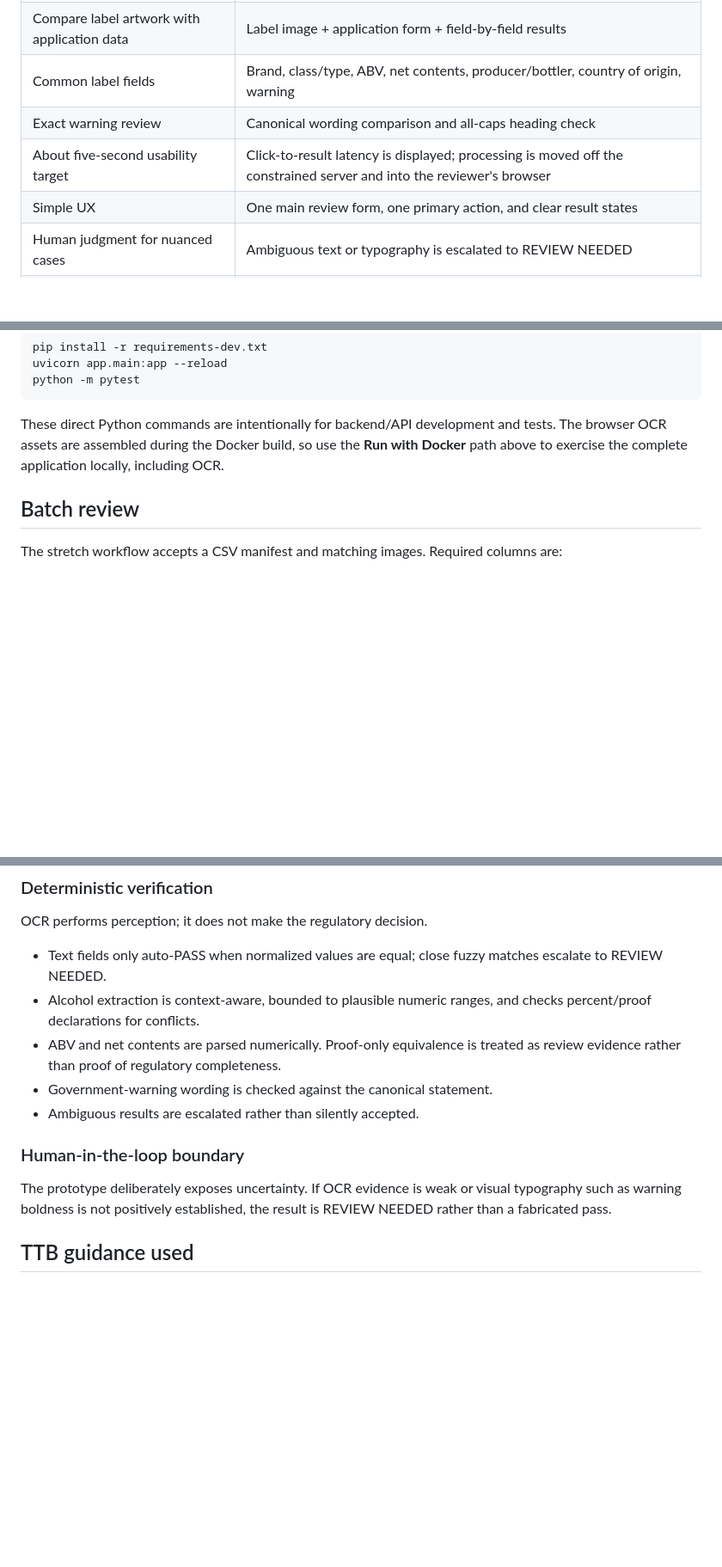
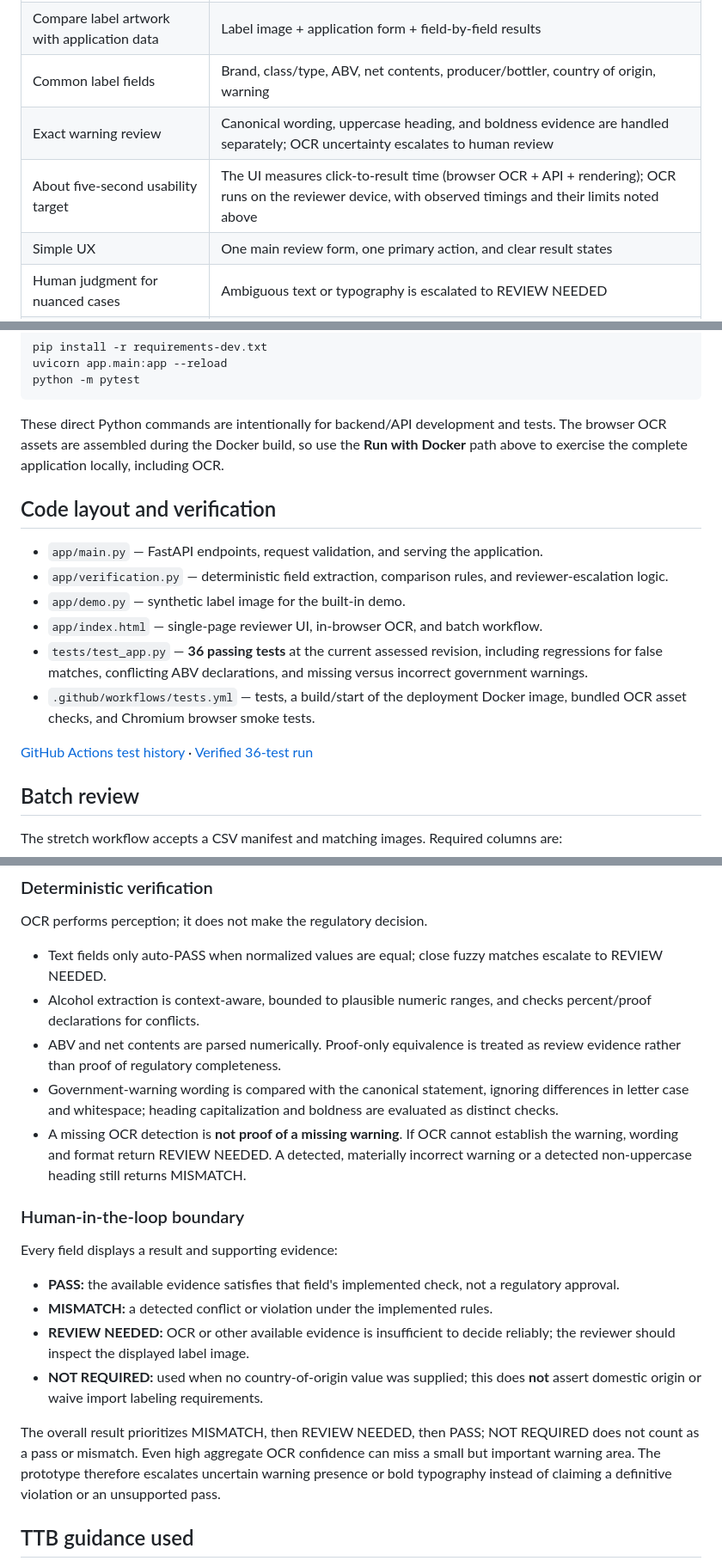
Before and after one commit to songokui1/ttb-label-verifier, a Markdown page: README.md, 3 parts joined by grey strips. Shown at 86% size. GitHub-like rendering; blank space fills up the shorter version.

Commit message:
Clarify reviewer workflow, OCR uncertainty, and evaluation evidence

```diff
--- a/README.md
+++ b/README.md
@@ -66,8 +66,8 @@ The OCR engine and English language data are bundled into the deployed applicati
 | Standalone proof-of-concept | Independent FastAPI application; no COLA integration |
 | Compare label artwork with application data | Label image + application form + field-by-field results |
 | Common label fields | Brand, class/type, ABV, net contents, producer/bottler, country of origin, warning |
-| Exact warning review | Canonical wording comparison and all-caps heading check |
-| About five-second usability target | Click-to-result latency is displayed; processing is moved off the constrained server and into the reviewer's browser |
+| Exact warning review | Canonical wording, uppercase heading, and boldness evidence are handled separately; OCR uncertainty escalates to human review |
+| About five-second usability target | The UI measures click-to-result time (browser OCR + API + rendering); OCR runs on the reviewer device, with observed timings and their limits noted above |
 | Simple UX | One main review form, one primary action, and clear result states |
 | Human judgment for nuanced cases | Ambiguous text or typography is escalated to REVIEW NEEDED |
 | Batch-upload opportunity | Optional CSV + multi-image batch workflow |
@@ -122,6 +122,17 @@ Then:
 
 These direct Python commands are intentionally for backend/API development and tests. The browser OCR assets are assembled during the Docker build, so use the **Run with Docker** path above to exercise the complete application locally, including OCR.
 
+## Code layout and verification
+
+- `app/main.py` — FastAPI endpoints, request validation, and serving the application.
+- `app/verification.py` — deterministic field extraction, comparison rules, and reviewer-escalation logic.
+- `app/demo.py` — synthetic label image for the built-in demo.
+- `app/index.html` — single-page reviewer UI, in-browser OCR, and batch workflow.
+- `tests/test_app.py` — **36 passing tests** at the current assessed revision, including regressions for false matches, conflicting ABV declarations, and missing versus incorrect government warnings.
+- `.github/workflows/tests.yml` — tests, a build/start of the deployment Docker image, bundled OCR asset checks, and Chromium browser smoke tests.
+
+[GitHub Actions test history](https://github.com/songokui1/ttb-label-verifier/actions/workflows/tests.yml) · [Verified 36-test run](https://github.com/songokui1/ttb-label-verifier/actions/runs/38506580231)
+
 ## Batch review
 
 The stretch workflow accepts a CSV manifest and matching images. Required columns are:
@@ -151,12 +162,19 @@ OCR performs perception; it does not make the regulatory decision.
 - Text fields only auto-PASS when normalized values are equal; close fuzzy matches escalate to REVIEW NEEDED.
 - Alcohol extraction is context-aware, bounded to plausible numeric ranges, and checks percent/proof declarations for conflicts.
 - ABV and net contents are parsed numerically. Proof-only equivalence is treated as review evidence rather than proof of regulatory completeness.
-- Government-warning wording is checked against the canonical statement.
-- Ambiguous results are escalated rather than silently accepted.
+- Government-warning wording is compared with the canonical statement, ignoring differences in letter case and whitespace; heading capitalization and boldness are evaluated as distinct checks.
+- A missing OCR detection is **not proof of a missing warning**. If OCR cannot establish the warning, wording and format return REVIEW NEEDED. A detected, materially incorrect warning or a detected non-uppercase heading still returns MISMATCH.
 
 ### Human-in-the-loop boundary
 
-The prototype deliberately exposes uncertainty. If OCR evidence is weak or visual typography such as warning boldness is not positively established, the result is REVIEW NEEDED rather than a fabricated pass.
+Every field displays a result and supporting evidence:
+
+- **PASS:** the available evidence satisfies that field's implemented check, not a regulatory approval.
+- **MISMATCH:** a detected conflict or violation under the implemented rules.
+- **REVIEW NEEDED:** OCR or other available evidence is insufficient to decide reliably; the reviewer should inspect the displayed label image.
+- **NOT REQUIRED:** used when no country-of-origin value was supplied; this does **not** assert domestic origin or waive import labeling requirements.
+
+The overall result prioritizes MISMATCH, then REVIEW NEEDED, then PASS; NOT REQUIRED does not count as a pass or mismatch. Even high aggregate OCR confidence can miss a small but important warning area. The prototype therefore escalates uncertain warning presence or bold typography instead of claiming a definitive violation or an unsupported pass.
 
 ## TTB guidance used
 
```
Also changed, not shown: other parts of README.md (+5 -5 lines).
